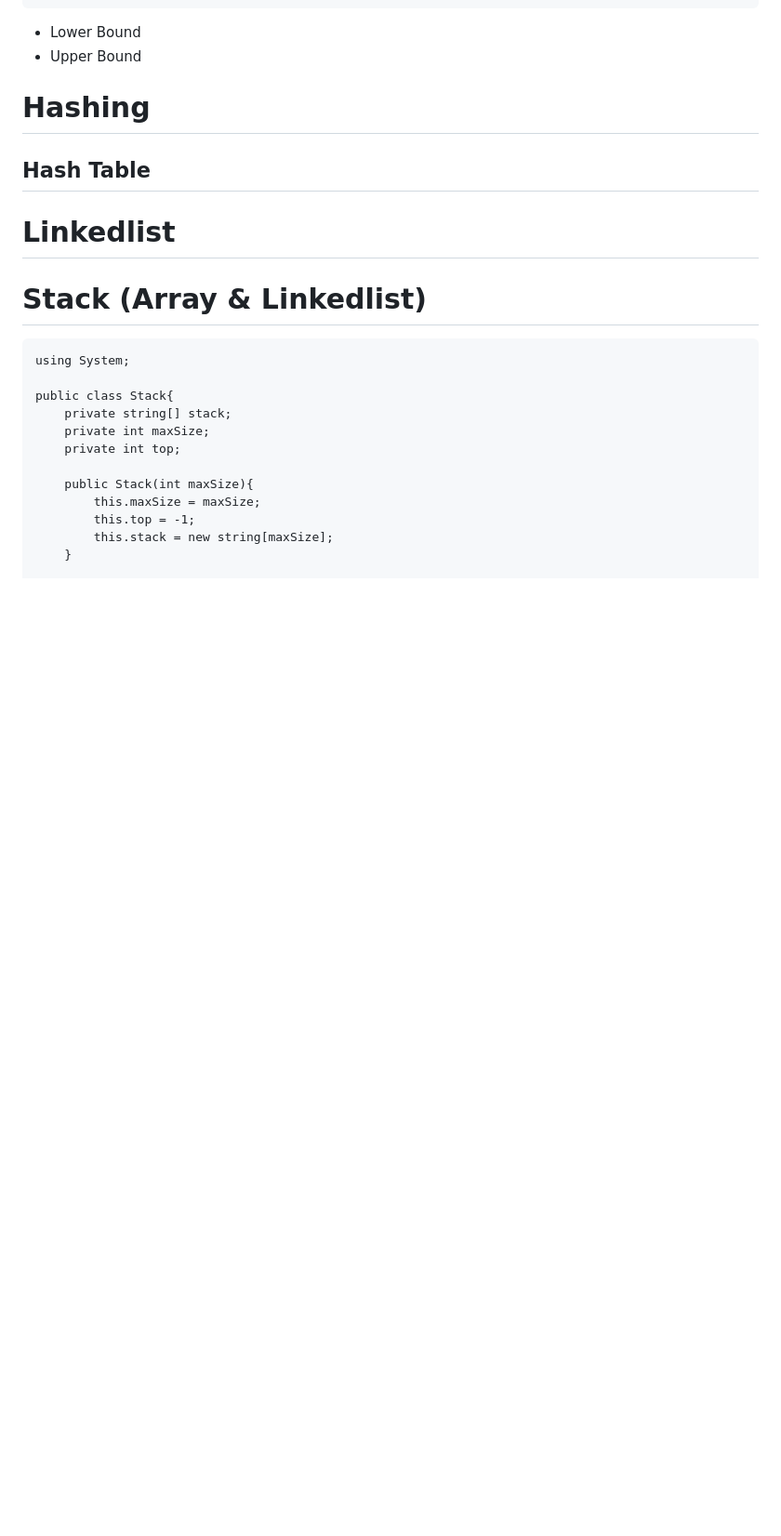
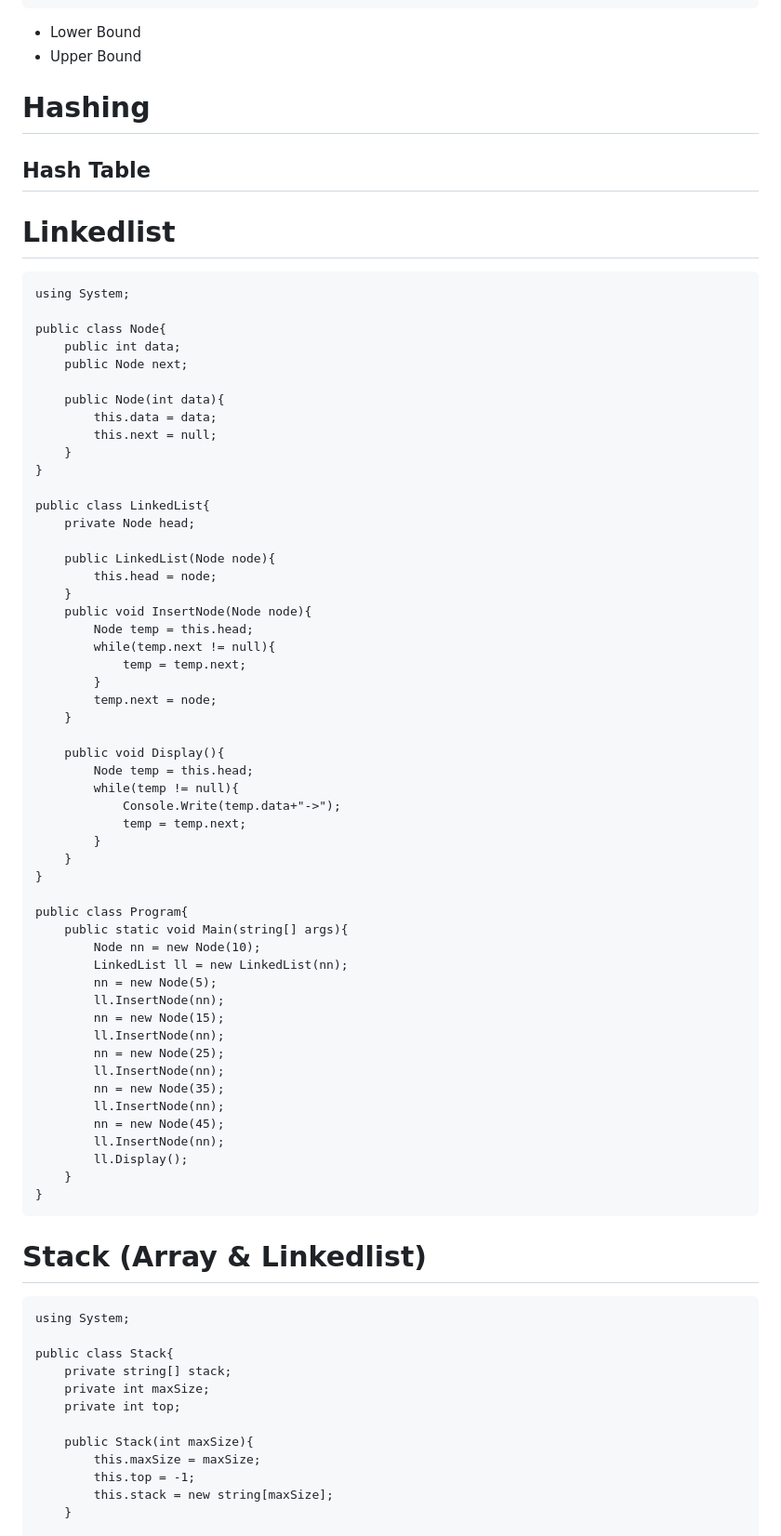
Before and after one commit to zjaweds/CPRevision, a Markdown page: README.md, the part around the change. Shown: that part at 93% size. Rendered like a GitHub page; blank space fills up the shorter version.

Commit message:
Raw LinkedList

````diff
--- a/README.md
+++ b/README.md
@@ -267,7 +267,60 @@ There are two approaches of solving this problem, it works only on a **sorted**
 ## Hash Table
 
 # Linkedlist
+```
+using System;
 
+public class Node{
+    public int data;
+    public Node next;
+
+    public Node(int data){
+        this.data = data;
+        this.next = null;
+    }
+}
+
+public class LinkedList{
+    private Node head;
+
+    public LinkedList(Node node){
+        this.head = node;
+    }
+    public void InsertNode(Node node){
+        Node temp = this.head;
+        while(temp.next != null){
+            temp = temp.next;
+        }
+        temp.next = node;
+    }
+
+    public void Display(){
+        Node temp = this.head;
+        while(temp != null){
+            Console.Write(temp.data+"->");
+            temp = temp.next;
+        }
+    }
+}
+
+public class Program{
+    public static void Main(string[] args){
+        Node nn = new Node(10);
+        LinkedList ll = new LinkedList(nn);
+        nn = new Node(5);
+        ll.InsertNode(nn);
+        nn = new Node(15);
+        ll.InsertNode(nn);
+        nn = new Node(25);
+        ll.InsertNode(nn);
+        nn = new Node(35);
+        ll.InsertNode(nn);
+        nn = new Node(45);
+        ll.InsertNode(nn);
+        ll.Display();
+    }
+}
+```
 # Stack (Array & Linkedlist)
 
 ```
````
